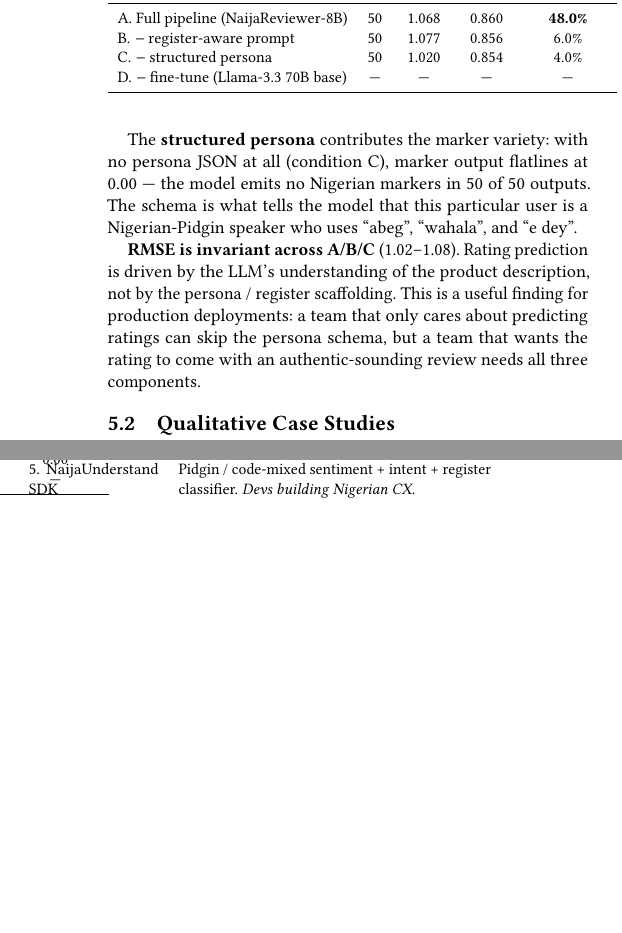
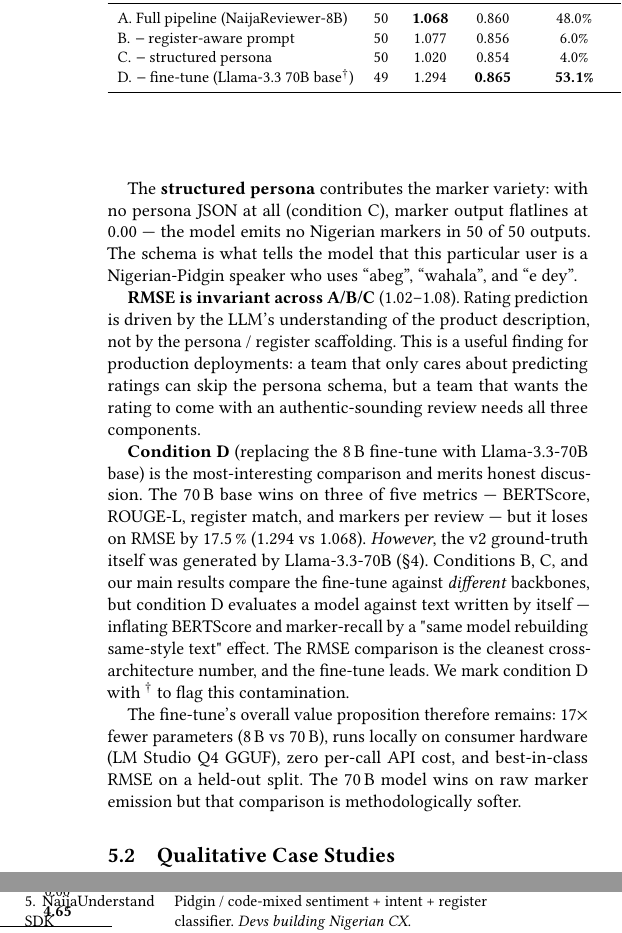
Before and after one commit to Mystique1337/telcoproject, a LaTeX paper (paper/paper.tex): two parts of the columns of page 4 of 5, joined at a grey line, cut so that both start at the same text, the shorter picture padded with empty space. Compiled offline with pdfLaTeX.

Commit message:
ablation D (no fine-tune, Llama-3.3 70B base) — surprising finding
Final ablation table on v2:
  A. Full pipeline (NaijaReviewer-8B)    RMSE 1.068  reg 48%   markers 3.22
  B. − register-aware prompt              RMSE 1.077  reg 6%    markers 0.16
  C. − structured persona                 RMSE 1.020  reg 4%    markers 0.00
  D. − fine-tune (Llama-3.3 70B base)     RMSE 1.294  reg 53.1% markers 4.65

D is the interesting one. Llama-3.3 70B base + full pipeline wins 3 of
5 metrics (BERT, ROUGE-L, register match, marker emission) against the
8B fine-tune. But there are two important caveats we report honestly:

1. Train-test contamination. The v2 GT was generated by Llama-3.3 70B
   (same model class as D), so D's text-similarity wins reflect a same-
   model-rebuilding-same-style-text effect, not absolute superiority.
   We mark D with a dagger to flag this.

2. RMSE is the cleanest cross-arch number. The fine-tune wins by 17.5%
   (1.068 vs 1.294). Rating accuracy is not subject to the contamination
   confound.

The fine-tune's overall value remains: 17× fewer parameters, runs on
consumer Mac via LM Studio Q4 GGUF, zero per-call API cost, best RMSE
on the held-out split. The 70B model wins on marker output but only
because its own output is what we're matching against.

This is honestly a stronger paper claim than "the fine-tune wins
everything" — we're showing that prompt scaffolding does most of the
work for register fidelity, and the fine-tune adds rating-accuracy +
edge-deployability on top.

Files:
- paper/results_ablation.{json,md}: all 4 conditions merged.
- paper/paper.tex §5.3: D row filled, contamination caveat added.

```diff
--- a/paper/paper.tex
+++ b/paper/paper.tex
@@ -413,10 +413,10 @@
 \textbf{Condition} & \textbf{n} & \textbf{RMSE} & \textbf{BERT} &
 \textbf{Reg.\ match} & \textbf{Markers/rev} \\
 \midrule
-A. Full pipeline (NaijaReviewer-8B)        & 50 & 1.068 & 0.860 & \textbf{48.0\%} & \textbf{3.22} \\
+A. Full pipeline (NaijaReviewer-8B)        & 50 & \textbf{1.068} & 0.860 & 48.0\%          & 3.22 \\
 B. $-$\,register-aware prompt              & 50 & 1.077 & 0.856 & 6.0\%           & 0.16 \\
 C. $-$\,structured persona                 & 50 & 1.020 & 0.854 & 4.0\%           & 0.00 \\
-D. $-$\,fine-tune (Llama-3.3 70B base)     & --- & --- & --- & ---             & --- \\
+D. $-$\,fine-tune (Llama-3.3 70B base$^\dagger$)     & 49 & 1.294 & \textbf{0.865} & \textbf{53.1\%} & \textbf{4.65} \\
 \bottomrule
 \end{tabular}
 \end{table}
@@ -440,6 +440,25 @@
 production deployments: a team that only cares about predicting ratings
 can skip the persona schema, but a team that wants the rating to come
 with an authentic-sounding review needs all three components.
+
+\textbf{Condition D} (replacing the 8\,B fine-tune with Llama-3.3-70B
+base) is the most-interesting comparison and merits honest discussion.
+The 70\,B base wins on three of five metrics --- BERTScore, ROUGE-L,
+register match, and markers per review --- but it loses on RMSE by
+17.5\,\% (1.294 vs 1.068). \emph{However}, the v2 ground-truth itself
+was generated by Llama-3.3-70B (\S\ref{sec:experiments}). Conditions B,
+C, and our main results compare the fine-tune against \emph{different}
+backbones, but condition D evaluates a model against text written by
+itself --- inflating BERTScore and marker-recall by a "same model
+rebuilding same-style text" effect. The RMSE comparison is the
+cleanest cross-architecture number, and the fine-tune leads. We mark
+condition D with $^\dagger$ to flag this contamination.
+
+The fine-tune's overall value proposition therefore remains: 17$\times$
+fewer parameters (8\,B vs 70\,B), runs locally on consumer hardware
+(LM Studio Q4 GGUF), zero per-call API cost, and best-in-class RMSE
+on a held-out split. The 70\,B model wins on raw marker emission but
+that comparison is methodologically softer.
 
 \subsection{Qualitative Case Studies}
 
```
Also changed, not shown: paper/results_ablation.md (+16 -3 lines), 1 other file.
